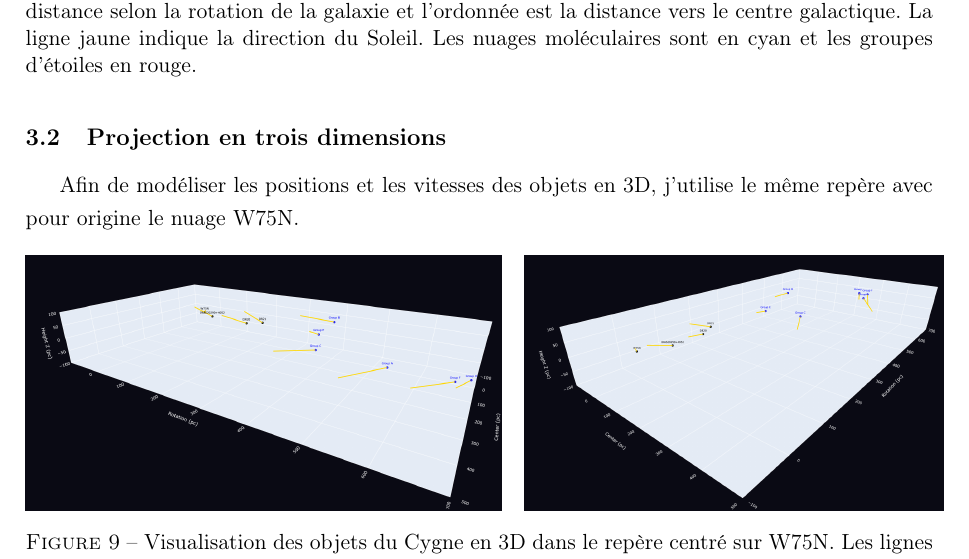
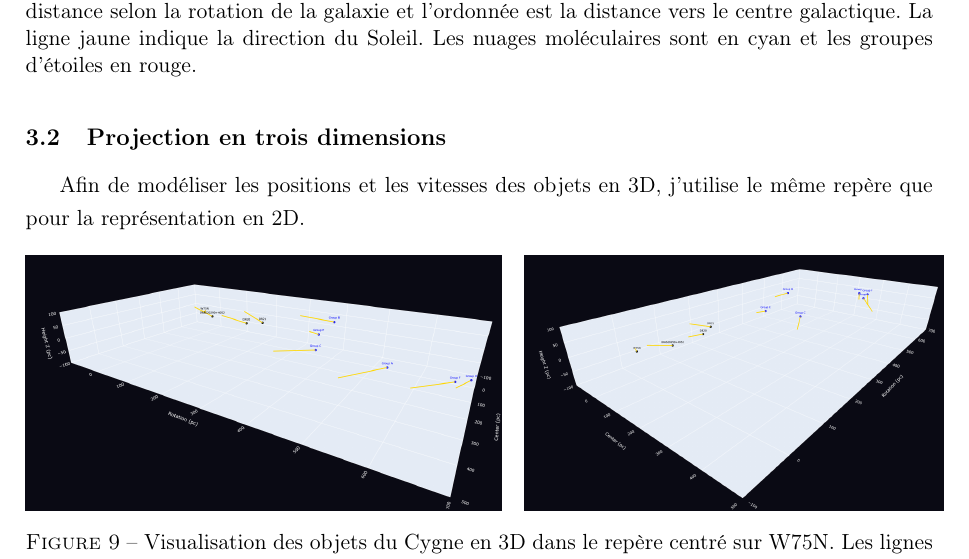
Before and after one commit to KyuriTaima/CygnusDynamics, a LaTeX paper (Rapport/Rapport de stage.tex): part of page 12 of 26, cut so that both start at the same text. Compiled offline with pdfLaTeX.

Commit message:
Overleaf Connect auto-sync [2026-06-14 14:08:16]

```diff
--- a/Rapport/Rapport de stage.tex
+++ b/Rapport/Rapport de stage.tex
@@ -334,7 +334,7 @@
 	\end{figure}
 
 	\subsection{Projection en trois dimensions}
-	Afin de modéliser les positions et les vitesses des objets en 3D, j'utilise le même repère avec pour origine le nuage W75N.
+	Afin de modéliser les positions et les vitesses des objets en 3D, j'utilise le même repère que pour la représentation en 2D.
 	\begin{figure}[H]
 		\centering
 		\begin{minipage}{0.45\textwidth}
```
